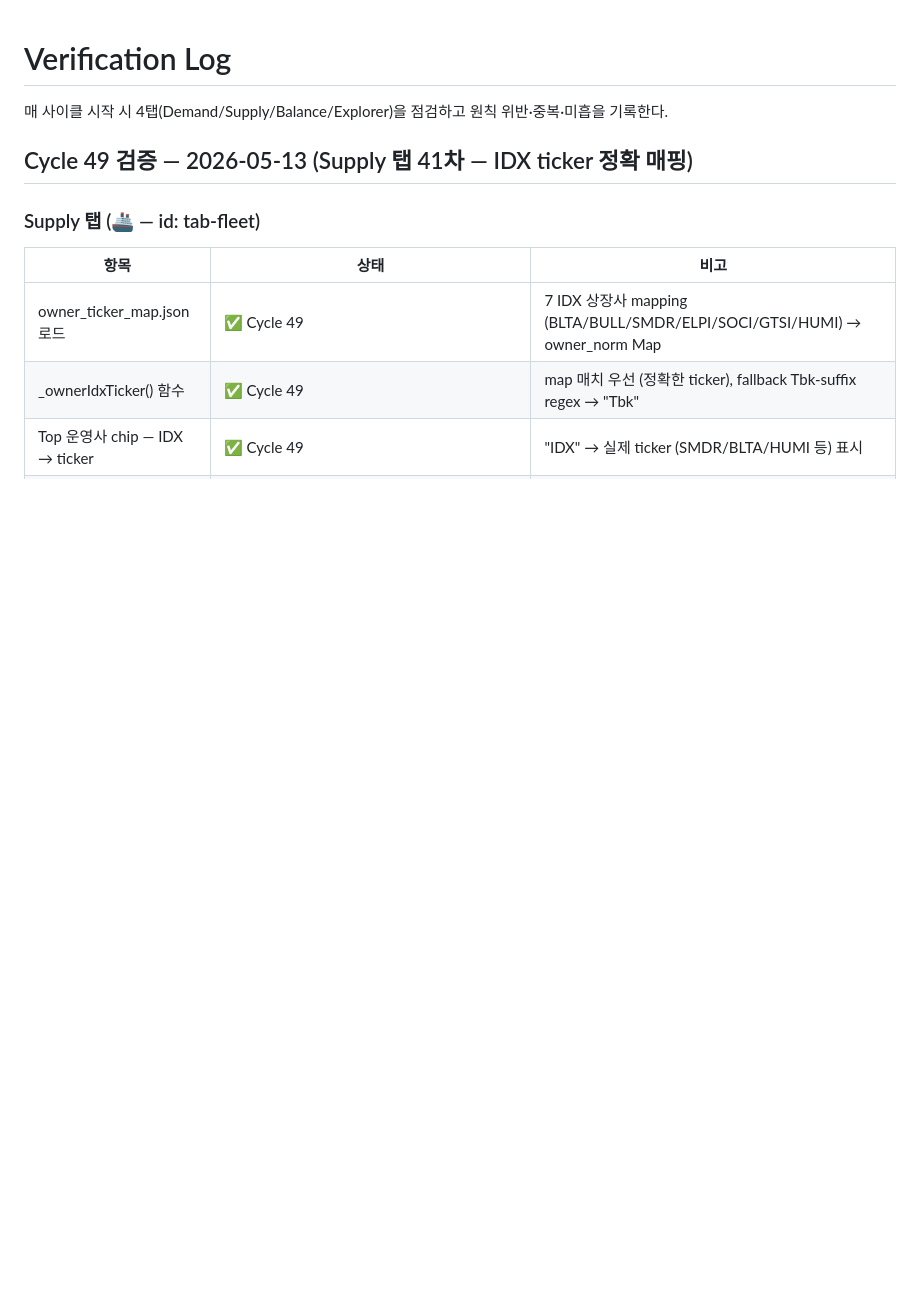
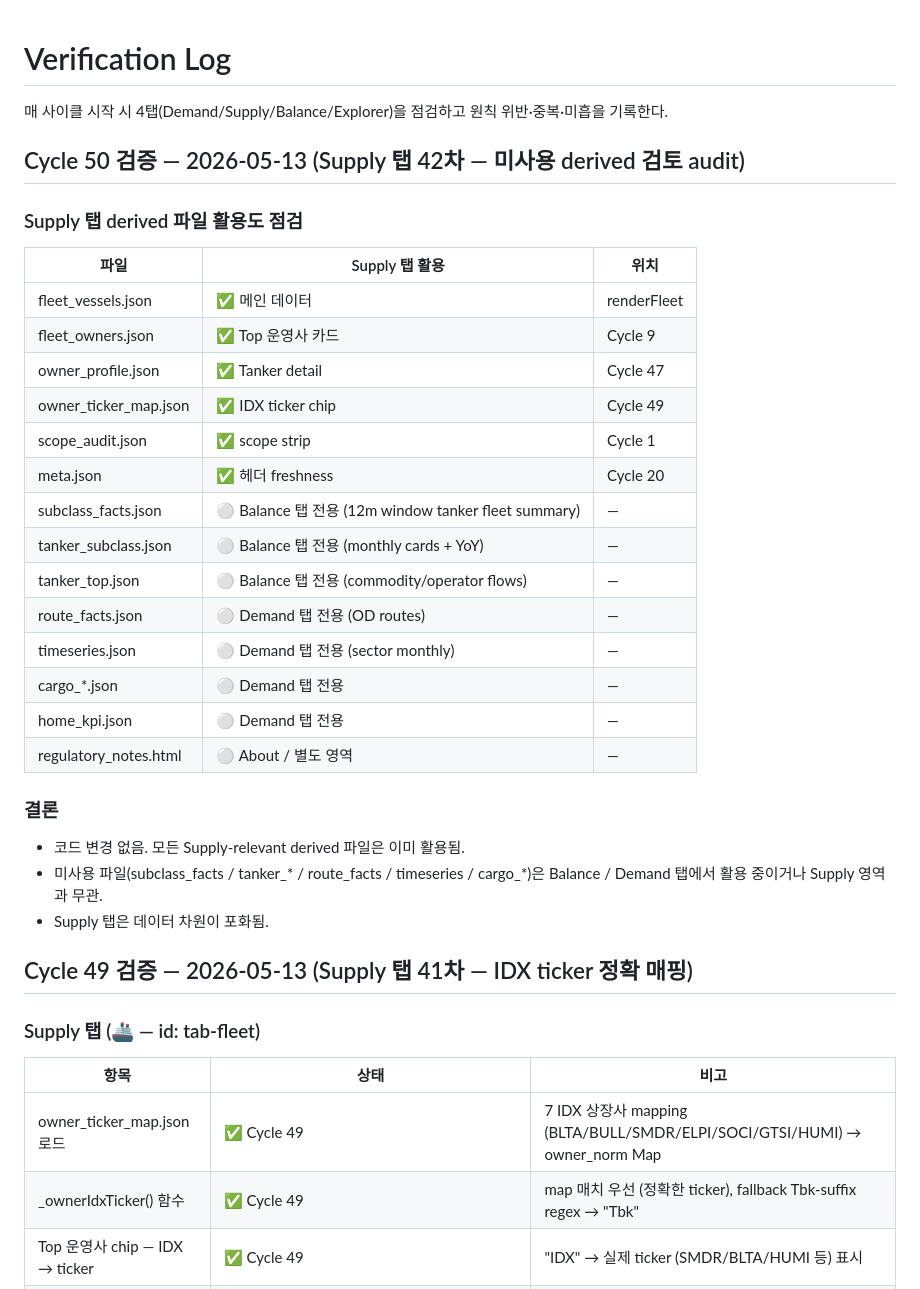
Before and after one commit to moon470an-sys/Indonesia-Shipping-Intelligence, a Markdown page: verification_log.md, the part around the change. Rendered like a GitHub page; blank space fills up the shorter version.

Commit message:
Cycle 50 — Supply 탭 42차: 미사용 derived 파일 audit (코드 변경 없음)
데이터 차원 포화 확인:
- Supply-relevant: fleet_vessels / fleet_owners / owner_profile / owner_ticker_map / scope_audit / meta — 모두 활용 중
- 미사용 (Balance/Demand 영역): subclass_facts, tanker_*, route_*, timeseries, cargo_*, home_kpi, regulatory_notes

Supply 탭 데이터 활용 완전성 확인. 추가 derived 활용 가능성 없음.

```diff
--- a/verification_log.md
+++ b/verification_log.md
@@ -2,6 +2,32 @@
 
 매 사이클 시작 시 4탭(Demand/Supply/Balance/Explorer)을 점검하고
 원칙 위반·중복·미흡을 기록한다.
+
+## Cycle 50 검증 — 2026-05-13 (Supply 탭 42차 — 미사용 derived 검토 audit)
+
+### Supply 탭 derived 파일 활용도 점검
+
+| 파일 | Supply 탭 활용 | 위치 |
+|------|--------------|------|
+| fleet_vessels.json | ✅ 메인 데이터 | renderFleet |
+| fleet_owners.json | ✅ Top 운영사 카드 | Cycle 9 |
+| owner_profile.json | ✅ Tanker detail | Cycle 47 |
+| owner_ticker_map.json | ✅ IDX ticker chip | Cycle 49 |
+| scope_audit.json | ✅ scope strip | Cycle 1 |
+| meta.json | ✅ 헤더 freshness | Cycle 20 |
+| subclass_facts.json | ⚪ Balance 탭 전용 (12m window tanker fleet summary) | — |
+| tanker_subclass.json | ⚪ Balance 탭 전용 (monthly cards + YoY) | — |
+| tanker_top.json | ⚪ Balance 탭 전용 (commodity/operator flows) | — |
+| route_facts.json | ⚪ Demand 탭 전용 (OD routes) | — |
+| timeseries.json | ⚪ Demand 탭 전용 (sector monthly) | — |
+| cargo_*.json | ⚪ Demand 탭 전용 | — |
+| home_kpi.json | ⚪ Demand 탭 전용 | — |
+| regulatory_notes.html | ⚪ About / 별도 영역 | — |
+
+### 결론
+- 코드 변경 없음. 모든 Supply-relevant derived 파일은 이미 활용됨.
+- 미사용 파일(subclass_facts / tanker_* / route_facts / timeseries / cargo_*)은 Balance / Demand 탭에서 활용 중이거나 Supply 영역과 무관.
+- Supply 탭은 데이터 차원이 포화됨.
 
 ## Cycle 49 검증 — 2026-05-13 (Supply 탭 41차 — IDX ticker 정확 매핑)
 
```
